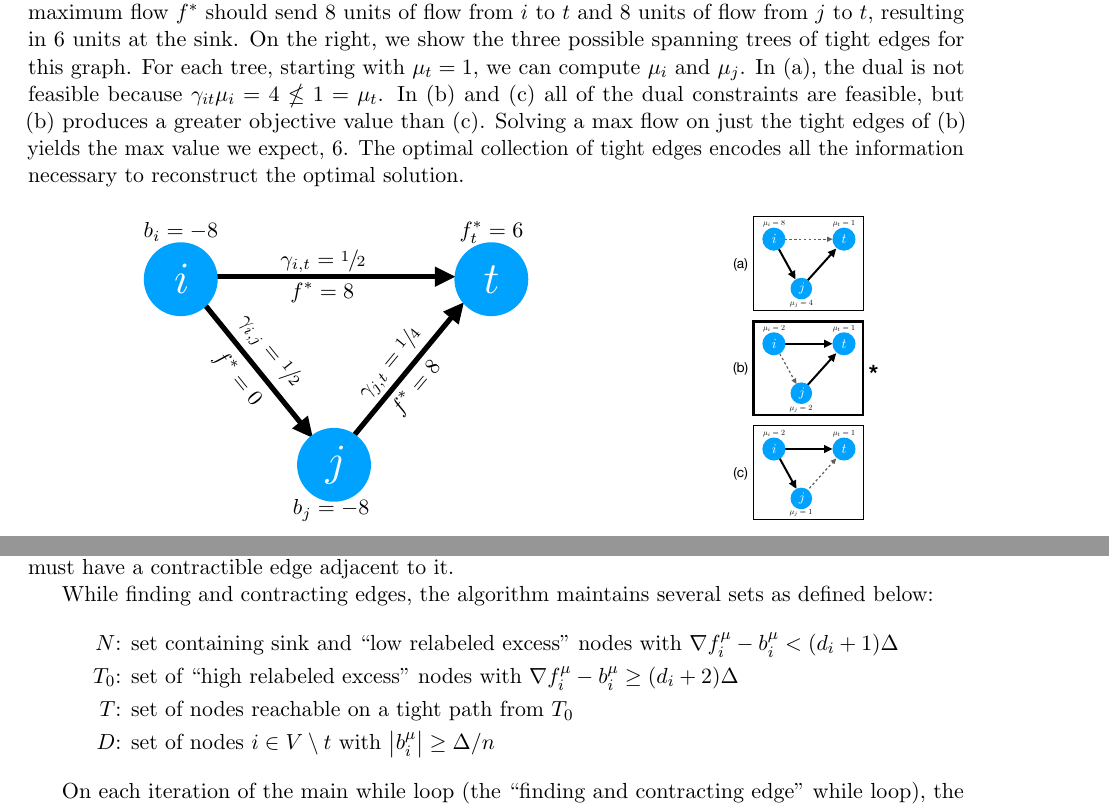
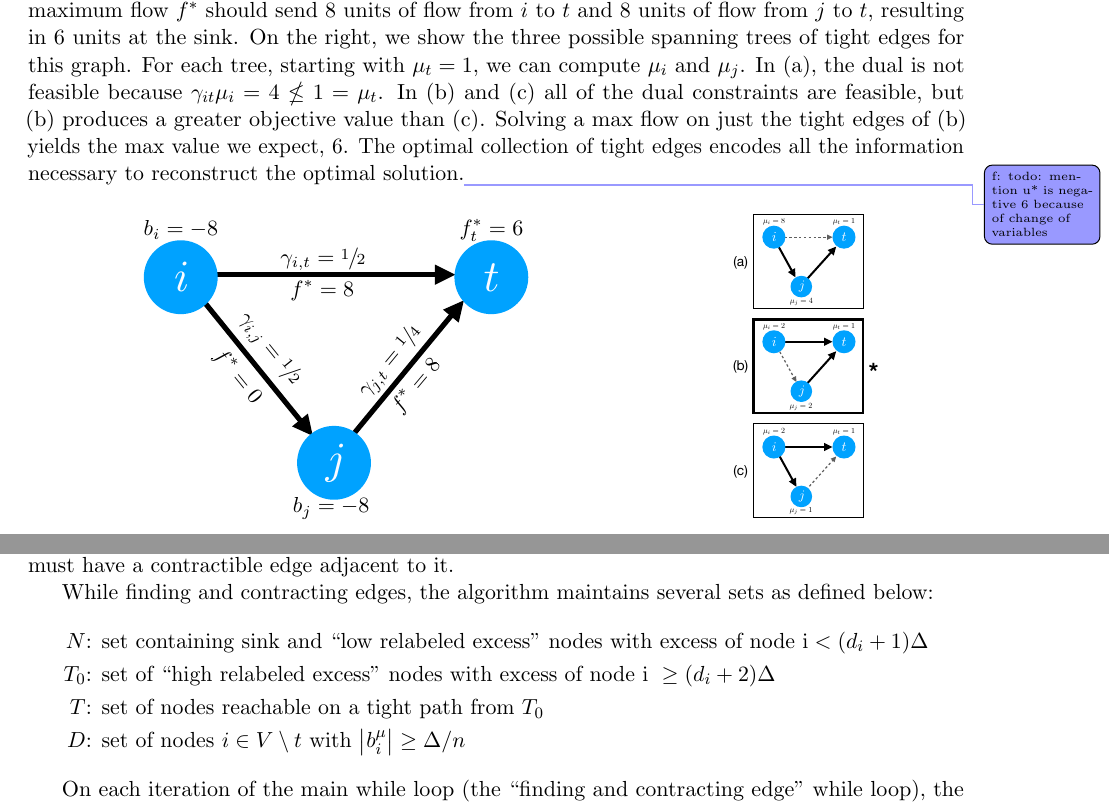
Before and after one commit to fcangialosi/strongly-poly-max-flow, a LaTeX document (main.tex): two parts of pages 5 and 6 of 16, joined at a grey line, cut so that both start at the same text. Compiled offline with pdfLaTeX.

Commit message:
Update on Overleaf.

```diff
--- a/main.tex
+++ b/main.tex
@@ -437,7 +437,7 @@
 	but (b) produces a greater objective value
 	than (c). Solving a max flow on just the tight edges of (b) yields the max value
 	we expect, 6. The optimal collection of tight edges encodes all the information necessary
-	to reconstruct the optimal solution.
+	to reconstruct the optimal solution.\frank{todo: mention u* is negative 6 because of change of variables}
 	\begin{figure*}[h]
 	\centering
 	\begin{minipage}{.65\textwidth}
@@ -502,9 +502,8 @@ The measure of progress in this algorithm is finding a contractible edge in a st
 
 While finding and contracting edges, the algorithm maintains several sets as defined below:
 	\begin{align*}
-	N&\text{: set containing sink and ``low relabeled excess'' nodes with }
-            \nfiu - \biu < (d_i +1)\Delta \\
-	T_0&\text{: set of ``high relabeled excess'' nodes with } \nfiu - \biu \geq (d_i + 2)\Delta \\
+	N&\text{: set containing sink and ``low relabeled excess'' nodes with excess of node i} < (d_i +1)\Delta \\
+	T_0&\text{: set of ``high relabeled excess'' nodes with  excess of node i } \geq (d_i + 2)\Delta \\
 	T&\text{: set of nodes reachable on a tight path from $T_0$ } \\
 	D&\text{: set of nodes $i \in V \setminus t$ with } \abs{b_i^\mu} \geq \Delta / n
 	\end{align*}
```
